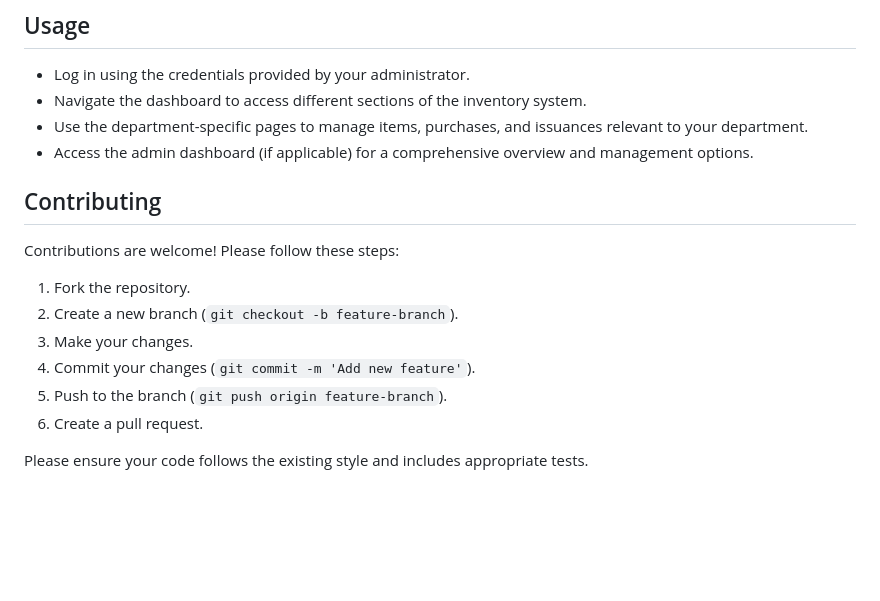
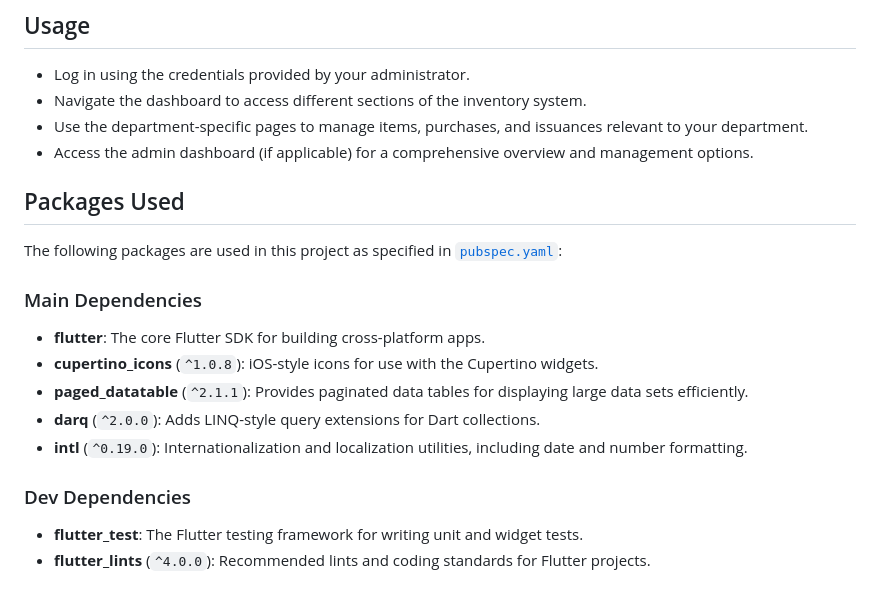
Before and after one commit to FrancisSimple/inventory_system_ashesi, a Markdown page: ashinventory/README.md, the part around the change. Rendered like a GitHub page; blank space fills up the shorter version.

```diff
--- a/ashinventory/README.md
+++ b/ashinventory/README.md
@@ -162,15 +162,20 @@ AshInventory is an inventory management system built with Flutter. It provides d
 - Use the department-specific pages to manage items, purchases, and issuances relevant to your department.
 - Access the admin dashboard (if applicable) for a comprehensive overview and management options.
 
-## Contributing
 
-Contributions are welcome! Please follow these steps:
+## Packages Used
 
-1. Fork the repository.
-2. Create a new branch (`git checkout -b feature-branch`).
-3. Make your changes.
-4. Commit your changes (`git commit -m 'Add new feature'`).
-5. Push to the branch (`git push origin feature-branch`).
-6. Create a pull request.
+The following packages are used in this project as specified in [`pubspec.yaml`](pubspec.yaml):
 
-Please ensure your code follows the existing style and includes appropriate tests.
+### Main Dependencies
+
+- **flutter**: The core Flutter SDK for building cross-platform apps.
+- **cupertino_icons** (`^1.0.8`): iOS-style icons for use with the Cupertino widgets.
+- **paged_datatable** (`^2.1.1`): Provides paginated data tables for displaying large data sets efficiently.
+- **darq** (`^2.0.0`): Adds LINQ-style query extensions for Dart collections.
+- **intl** (`^0.19.0`): Internationalization and localization utilities, including date and number formatting.
+
+### Dev Dependencies
+
+- **flutter_test**: The Flutter testing framework for writing unit and widget tests.
+- **flutter_lints** (`^4.0.0`): Recommended lints and coding standards for Flutter projects.
```
